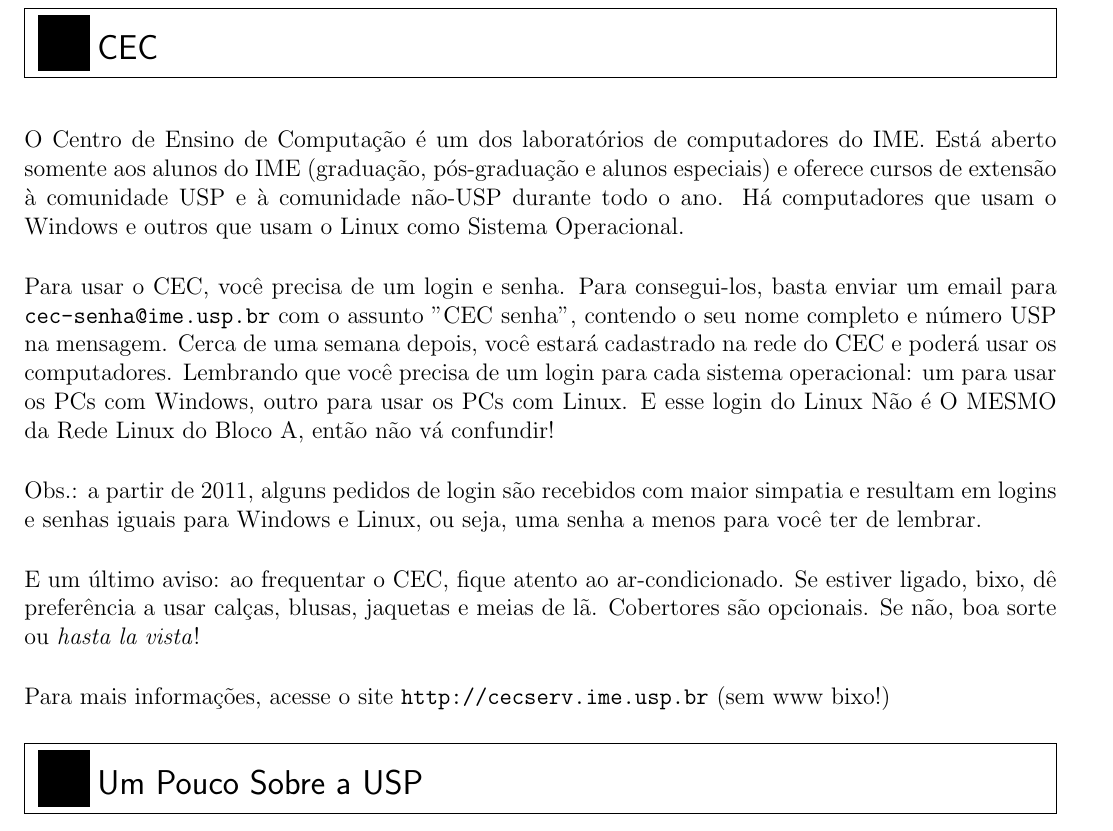
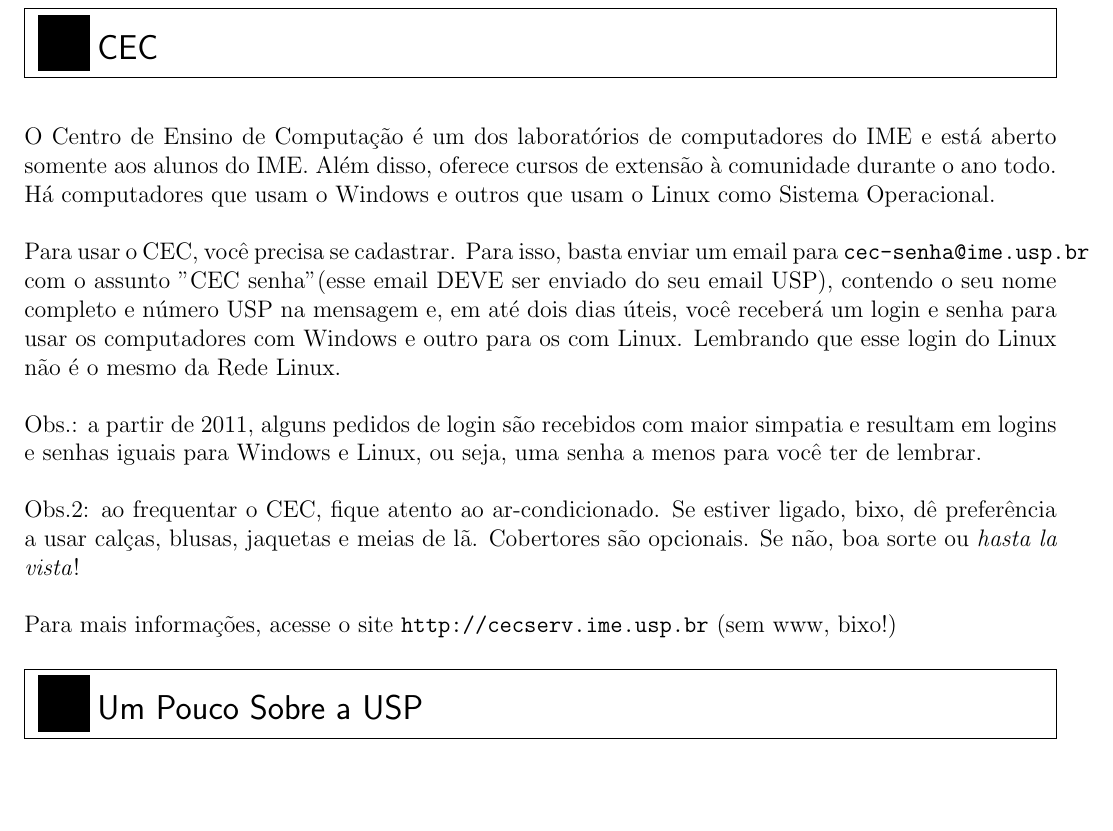
Before and after one commit to Kazuo256/guiadobixo, a LaTeX document (GuiaDoBixo.tex, which reads cec.tex): part of page 31 of 63, cut so that both start at the same text, the shorter picture padded with empty space. Compiled offline with pdfLaTeX.

Commit message:
Algumas mudancas no texto (Romao)

```diff
--- a/cec.tex
+++ b/cec.tex
@@ -1,28 +1,24 @@
 \begin{secao}{CEC}
 
-O Centro de Ensino de Computação é um dos laboratórios de computadores do IME. Está
-aberto somente aos alunos do IME (graduação, pós-graduação e alunos especiais)
-e oferece cursos de extensão à comunidade USP e à comunidade não-USP durante
-todo o ano. Há computadores que usam o Windows e outros que usam o Linux como
+O Centro de Ensino de Computação é um dos laboratórios de computadores do IME e está
+aberto somente aos alunos do IME. Além disso, oferece cursos de extensão à comunidade
+durante o ano todo. Há computadores que usam o Windows e outros que usam o Linux como
 Sistema Operacional.
 
-Para usar o CEC, você precisa de um login e senha. Para consegui-los, basta
-enviar um email para {\tt cec-senha@ime.usp.br} com o assunto "CEC senha",
-contendo o seu nome completo e número USP na mensagem. Cerca de uma
-semana depois, você estará cadastrado na rede do CEC e poderá usar os
-computadores. Lembrando que você precisa de um login para cada sistema
-operacional: um para usar os PCs com Windows, outro para usar os PCs com Linux.
-E esse login do Linux Não é O MESMO da Rede Linux do Bloco A, então não vá
-confundir!
-
+Para usar o CEC, você precisa se cadastrar. Para isso, basta enviar um email para
+{\tt cec-senha@ime.usp.br} com o assunto "CEC senha" (esse email DEVE ser
+enviado do seu email USP), contendo o seu nome completo e número USP na mensagem
+e, em até dois dias úteis, você receberá um login e senha para usar os computadores
+com Windows e outro para os com Linux. Lembrando que esse login do Linux não é o mesmo
+da Rede Linux.
 
 Obs.: a partir de 2011, alguns pedidos de login são recebidos com maior simpatia e
 resultam em logins e senhas iguais para Windows e Linux, ou seja, uma senha a
 menos para você ter de lembrar.
 
-E um último aviso: ao frequentar o CEC, fique atento ao ar-condicionado. Se
+Obs.2: ao frequentar o CEC, fique atento ao ar-condicionado. Se
 estiver ligado, bixo, dê preferência a usar calças, blusas, jaquetas e meias de
 lã. Cobertores são opcionais. Se não, boa sorte ou \textit{hasta la vista}!
 
-Para mais informações, acesse o site {\tt http://cecserv.ime.usp.br} (sem www bixo!)
+Para mais informações, acesse o site {\tt http://cecserv.ime.usp.br} (sem www, bixo!)
 \end{secao}
```
